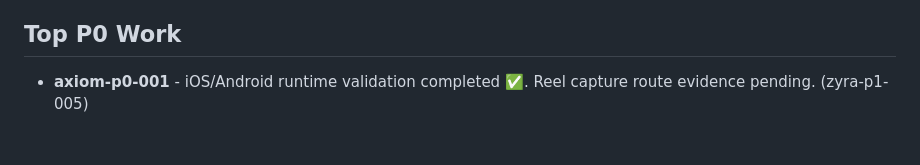
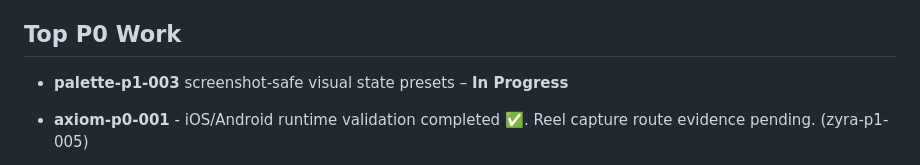
Before and after one commit to GHX5T-SOL/Dev-lab-of-CyberTrader-Age-of-Pantheon-, a Markdown page: TASKS.md, the part around the change. Rendered like a GitHub page; blank space fills up the shorter version.

Commit message:
chore(openclaw): zara autonomous cycle 20260428T031742Z-zara

```diff
--- a/TASKS.md
+++ b/TASKS.md
@@ -74,6 +74,7 @@ Current native/store readiness blockers:
 - Current checks previously recorded: `npm run health:live`, `npm run typecheck`, `npm test -- --runInBand`, `npx expo export --platform web`, `npm run qa:responsive`, plus browser smoke for intro/login/trading.
 
 ## Top P0 Work
+- **palette-p1-003** screenshot-safe visual state presets – **In Progress**
 
 - **axiom-p0-001** - iOS/Android runtime validation completed ✅. Reel capture route evidence pending. (zyra-p1-005)
 
```
